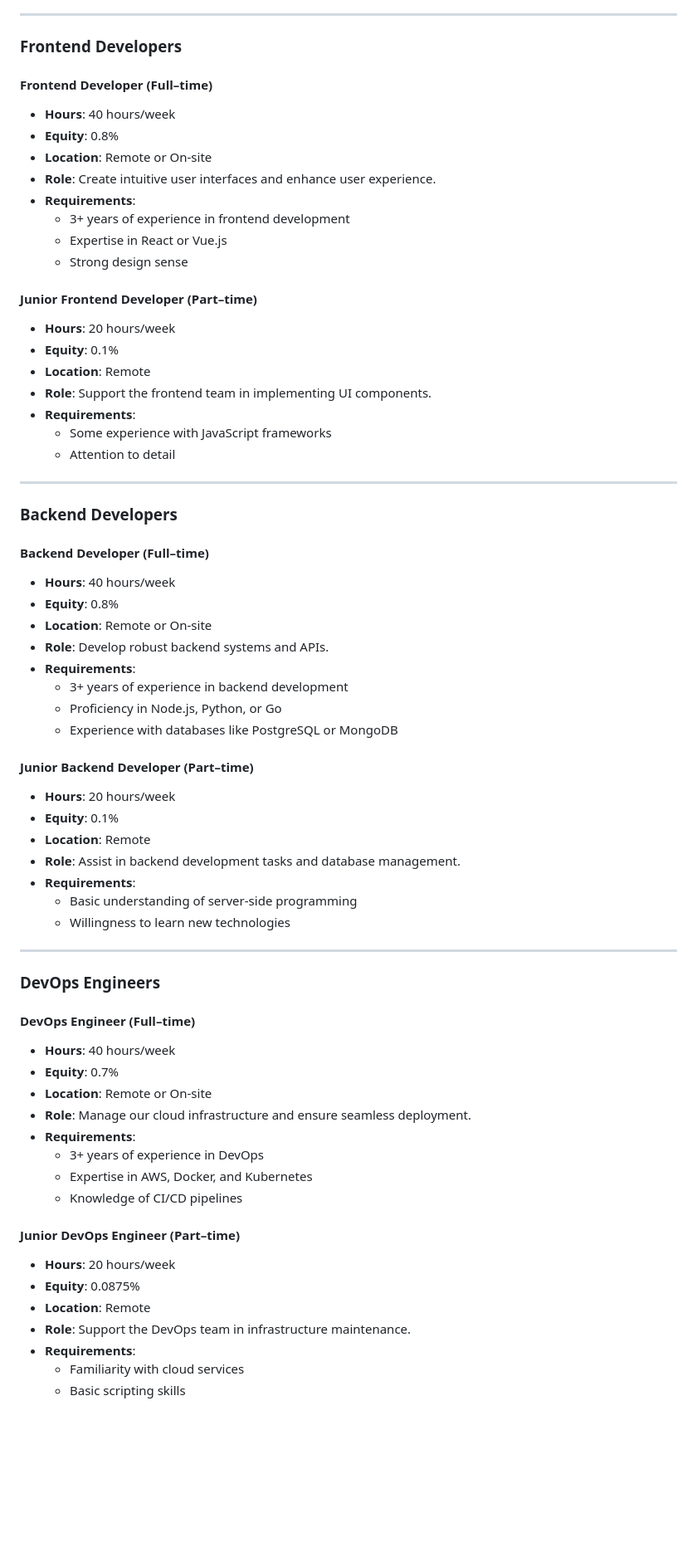
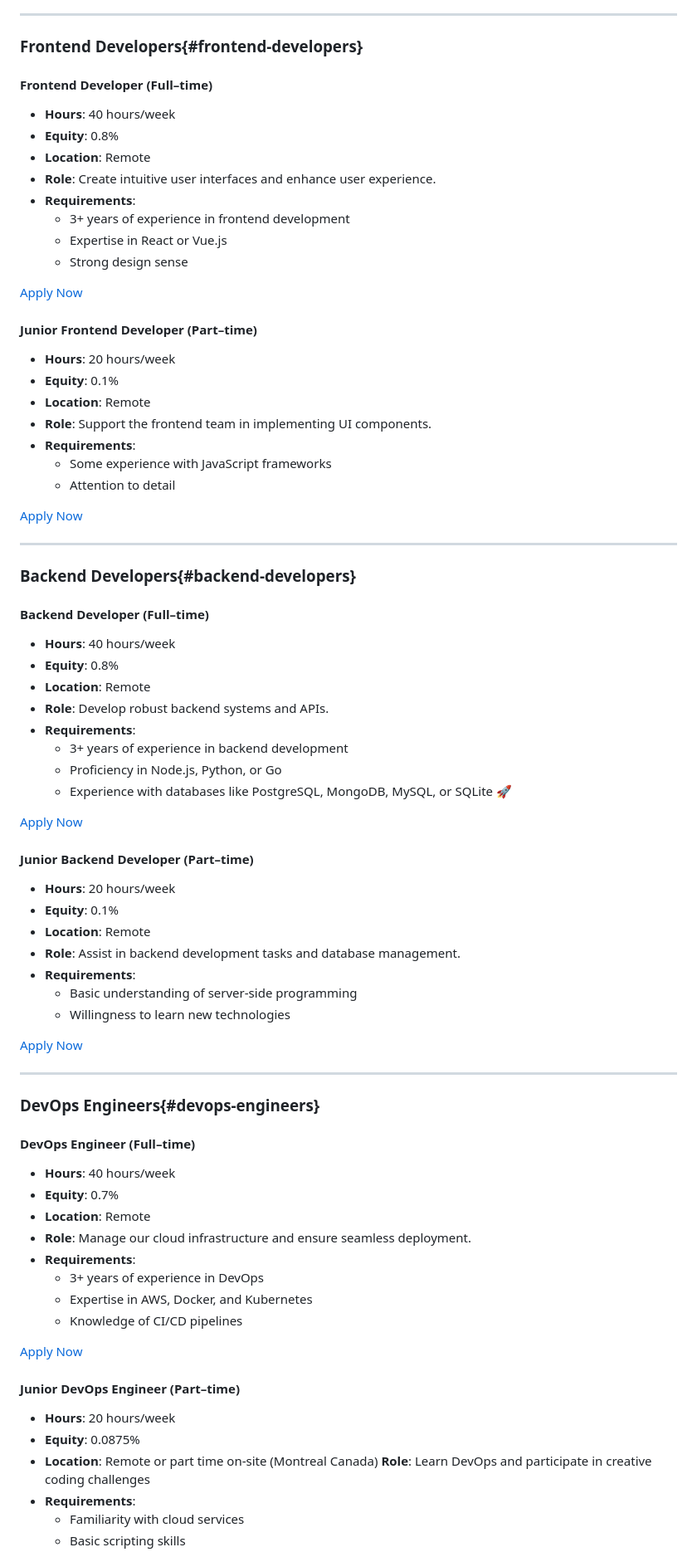
Before and after one commit to Startr/WEB-Startr.cloud, a Markdown page: src/job/posts.md, the part around the change printed below. Shown: that part at 83% size. Rendered like a GitHub page; blank space fills up the shorter version.

```diff
--- a/src/job/posts.md
+++ b/src/job/posts.md
@@ -62,17 +75,19 @@ Your development matters to us. With plenty of opportunities for advancement and
 ---
 
-### Frontend Developers
+### Frontend Developers{#frontend-developers}
 
 #### **Frontend Developer (Full–time)**
 
 - **Hours**: 40 hours/week
 - **Equity**: 0.8%
-- **Location**: Remote or On-site
+- **Location**: Remote
 - **Role**: Create intuitive user interfaces and enhance user experience.
 - **Requirements**:
   - 3+ years of experience in frontend development
   - Expertise in React or Vue.js
   - Strong design sense
+
+[Apply Now](#apply-now)
 
 #### **Junior Frontend Developer (Part–time)**
 
@@ -84,20 +99,24 @@ Your development matters to us. With plenty of opportunities for advancement and
   - Some experience with JavaScript frameworks
   - Attention to detail
 
+[Apply Now](#apply-now)
+
 ---
 
-### Backend Developers
+### Backend Developers{#backend-developers}
 
 #### **Backend Developer (Full–time)**
 
 - **Hours**: 40 hours/week
 - **Equity**: 0.8%
-- **Location**: Remote or On-site
+- **Location**: Remote
 - **Role**: Develop robust backend systems and APIs.
 - **Requirements**:
   - 3+ years of experience in backend development
   - Proficiency in Node.js, Python, or Go
-  - Experience with databases like PostgreSQL or MongoDB
+  - Experience with databases like PostgreSQL, MongoDB, MySQL, or SQLite :rocket:
+
+[Apply Now](#apply-now)
 
 #### **Junior Backend Developer (Part–time)**
 
@@ -109,27 +128,31 @@ Your development matters to us. With plenty of opportunities for advancement and
   - Basic understanding of server-side programming
   - Willingness to learn new technologies
 
+[Apply Now](#apply-now)
+
 ---
 
-### DevOps Engineers
+### DevOps Engineers{#devops-engineers}
 
 #### **DevOps Engineer (Full–time)**
 
 - **Hours**: 40 hours/week
 - **Equity**: 0.7%
-- **Location**: Remote or On-site
+- **Location**: Remote
 - **Role**: Manage our cloud infrastructure and ensure seamless deployment.
 - **Requirements**:
   - 3+ years of experience in DevOps
   - Expertise in AWS, Docker, and Kubernetes
   - Knowledge of CI/CD pipelines
 
+[Apply Now](#apply-now)
+
 #### **Junior DevOps Engineer (Part–time)**
 
 - **Hours**: 20 hours/week
 - **Equity**: 0.0875%
-- **Location**: Remote
-- **Role**: Support the DevOps team in infrastructure maintenance.
+- **Location**: Remote or part time on-site (Montreal Canada)
+  **Role**: Learn DevOps and participate in creative coding challenges
 - **Requirements**:
   - Familiarity with cloud services
   - Basic scripting skills
```
Also changed, not shown: other parts of src/job/posts.md (+86 -14 lines).
